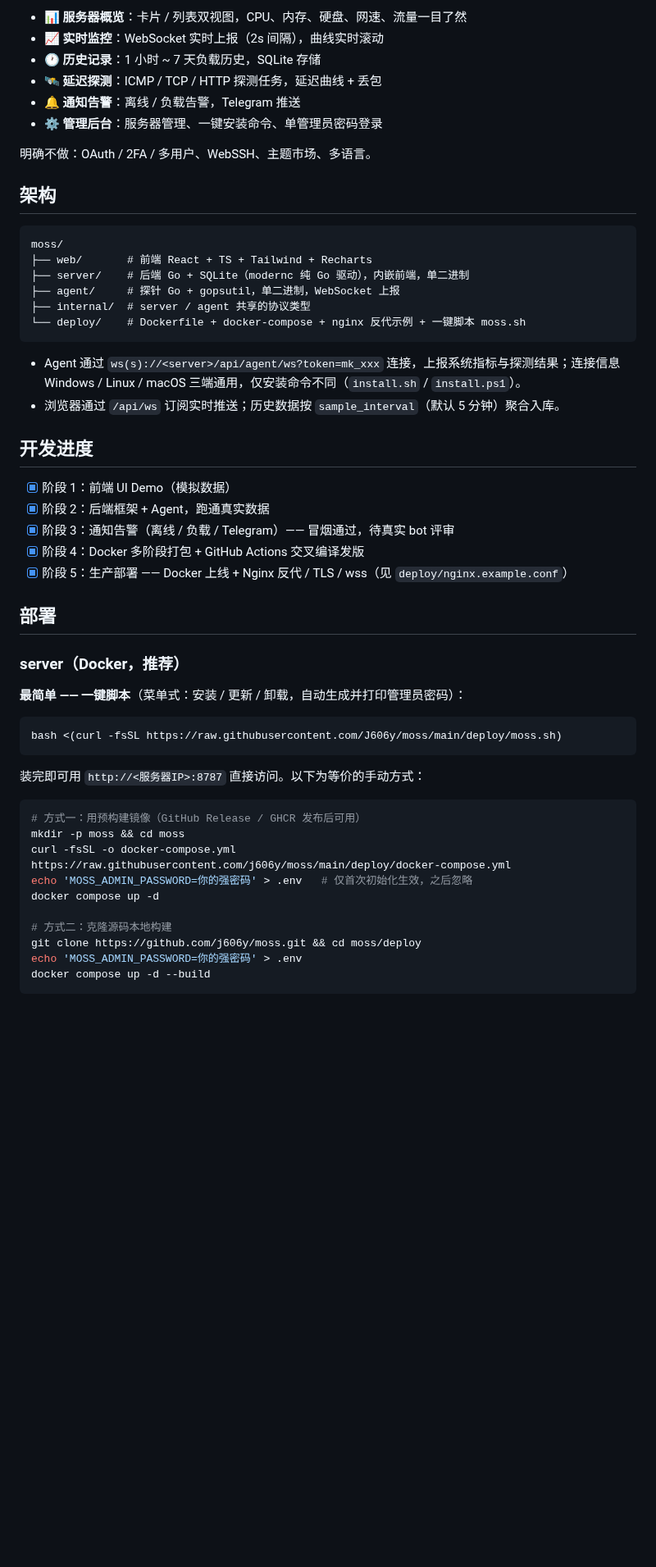
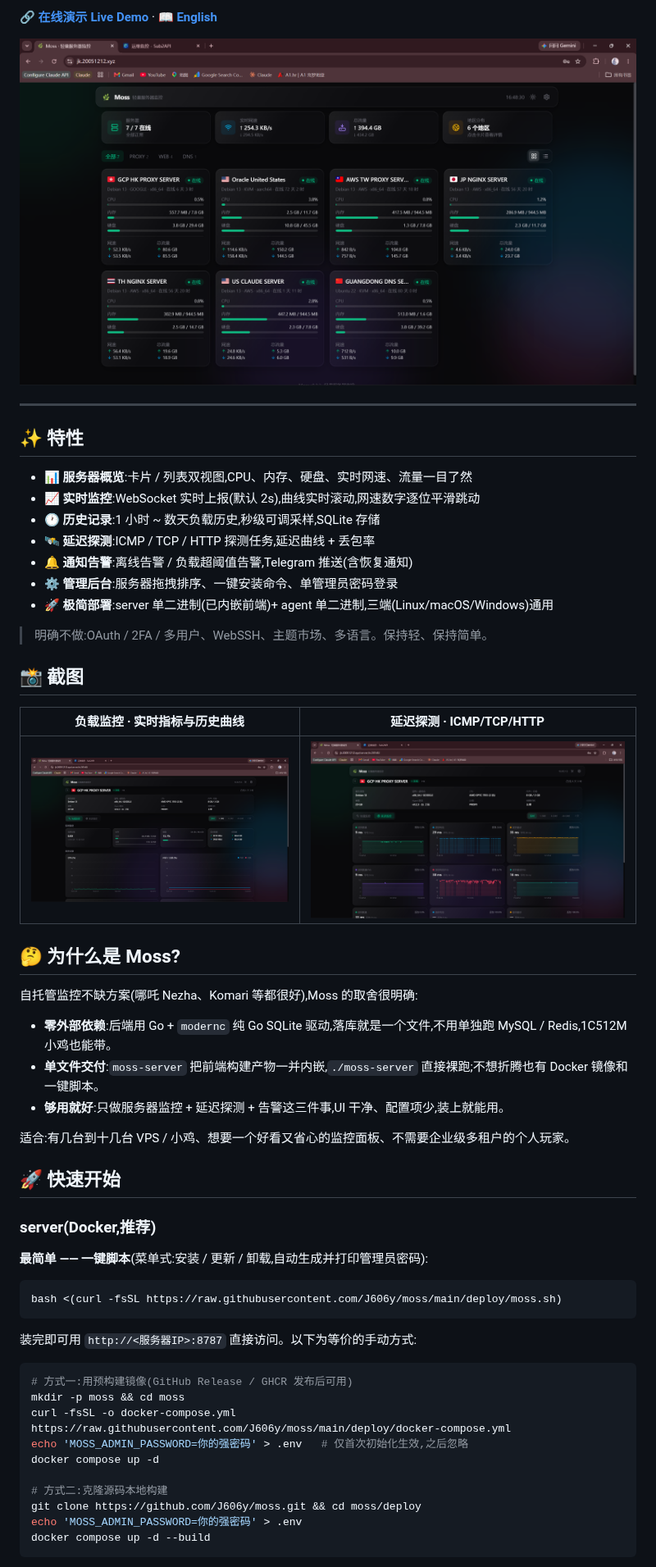
Before and after one commit to J606y/moss, a Markdown page: README.md, the part around one of its changes. Shown at 82% size. Rendered like a GitHub page; pictures changed too: docs/detail.png (added), docs/home.png (added), docs/probe.png (added); blank space fills up the shorter version.

````diff
--- a/README.md
+++ b/README.md
@@ -6,56 +12,59 @@
 
-- 📊 **服务器概览**：卡片 / 列表双视图，CPU、内存、硬盘、网速、流量一目了然
-- 📈 **实时监控**：WebSocket 实时上报（2s 间隔），曲线实时滚动
-- 🕐 **历史记录**：1 小时 ~ 7 天负载历史，SQLite 存储
-- 🛰️ **延迟探测**：ICMP / TCP / HTTP 探测任务，延迟曲线 + 丢包
-- 🔔 **通知告警**：离线 / 负载告警，Telegram 推送
-- ⚙️ **管理后台**：服务器管理、一键安装命令、单管理员密码登录
+**🔗 [在线演示 Live Demo](https://jk.20051212.xyz)** · **📖 [English](./README_EN.md)**
 
-明确不做：OAuth / 2FA / 多用户、WebSSH、主题市场、多语言。
+![Moss 首页](docs/home.png)
 
-## 架构
+---
 
-```
-moss/
-├── web/       # 前端 React + TS + Tailwind + Recharts
-├── server/    # 后端 Go + SQLite（modernc 纯 Go 驱动），内嵌前端，单二进制
-├── agent/     # 探针 Go + gopsutil，单二进制，WebSocket 上报
-├── internal/  # server / agent 共享的协议类型
-└── deploy/    # Dockerfile + docker-compose + nginx 反代示例 + 一键脚本 moss.sh
-```
+## ✨ 特性
 
-- Agent 通过 `ws(s)://<server>/api/agent/ws?token=mk_xxx` 连接，上报系统指标与探测结果；连接信息 Windows / Linux / macOS 三端通用，仅安装命令不同（`install.sh` / `install.ps1`）。
-- 浏览器通过 `/api/ws` 订阅实时推送；历史数据按 `sample_interval`（默认 5 分钟）聚合入库。
+- 📊 **服务器概览**:卡片 / 列表双视图,CPU、内存、硬盘、实时网速、流量一目了然
+- 📈 **实时监控**:WebSocket 实时上报(默认 2s),曲线实时滚动,网速数字逐位平滑跳动
+- 🕐 **历史记录**:1 小时 ~ 数天负载历史,秒级可调采样,SQLite 存储
+- 🛰️ **延迟探测**:ICMP / TCP / HTTP 探测任务,延迟曲线 + 丢包率
+- 🔔 **通知告警**:离线告警 / 负载超阈值告警,Telegram 推送(含恢复通知)
+- ⚙️ **管理后台**:服务器拖拽排序、一键安装命令、单管理员密码登录
+- 🚀 **极简部署**:server 单二进制(已内嵌前端)+ agent 单二进制,三端(Linux/macOS/Windows)通用
 
-## 开发进度
+> 明确不做:OAuth / 2FA / 多用户、WebSSH、主题市场、多语言。保持轻、保持简单。
 
-- [x] 阶段 1：前端 UI Demo（模拟数据）
-- [x] 阶段 2：后端框架 + Agent，跑通真实数据
-- [x] 阶段 3：通知告警（离线 / 负载 / Telegram）—— 冒烟通过，待真实 bot 评审
-- [x] 阶段 4：Docker 多阶段打包 + GitHub Actions 交叉编译发版
-- [x] 阶段 5：生产部署 —— Docker 上线 + Nginx 反代 / TLS / wss（见 `deploy/nginx.example.conf`）
+## 📸 截图
 
-## 部署
+| 负载监控 · 实时指标与历史曲线 | 延迟探测 · ICMP/TCP/HTTP |
+| :---: | :---: |
+| ![服务器详情](docs/detail.png) | ![延迟探测](docs/probe.png) |
 
-### server（Docker，推荐）
+## 🤔 为什么是 Moss?
 
-**最简单 —— 一键脚本**（菜单式：安装 / 更新 / 卸载，自动生成并打印管理员密码）：
+自托管监控不缺方案(哪吒 Nezha、Komari 等都很好),Moss 的取舍很明确:
+
+- **零外部依赖**:后端用 Go + `modernc` 纯 Go SQLite 驱动,落库就是一个文件,不用单独跑 MySQL / Redis,1C512M 小鸡也能带。
+- **单文件交付**:`moss-server` 把前端构建产物一并内嵌,`./moss-server` 直接裸跑;不想折腾也有 Docker 镜像和一键脚本。
+- **够用就好**:只做服务器监控 + 延迟探测 + 告警这三件事,UI 干净、配置项少,装上就能用。
+
+适合:有几台到十几台 VPS / 小鸡、想要一个好看又省心的监控面板、不需要企业级多租户的个人玩家。
+
+## 🚀 快速开始
+
+### server(Docker,推荐)
+
+**最简单 —— 一键脚本**(菜单式:安装 / 更新 / 卸载,自动生成并打印管理员密码):
 
 ```bash
 bash <(curl -fsSL https://raw.githubusercontent.com/J606y/moss/main/deploy/moss.sh)
 ```
 
-装完即可用 `http://<服务器IP>:8787` 直接访问。以下为等价的手动方式：
+装完即可用 `http://<服务器IP>:8787` 直接访问。以下为等价的手动方式:
 
 ```bash
-# 方式一：用预构建镜像（GitHub Release / GHCR 发布后可用）
+# 方式一:用预构建镜像(GitHub Release / GHCR 发布后可用)
 mkdir -p moss && cd moss
-curl -fsSL -o docker-compose.yml https://raw.githubusercontent.com/j606y/moss/main/deploy/docker-compose.yml
-echo 'MOSS_ADMIN_PASSWORD=你的强密码' > .env   # 仅首次初始化生效，之后忽略
+curl -fsSL -o docker-compose.yml https://raw.githubusercontent.com/J606y/moss/main/deploy/docker-compose.yml
+echo 'MOSS_ADMIN_PASSWORD=你的强密码' > .env   # 仅首次初始化生效,之后忽略
 docker compose up -d
 
-# 方式二：克隆源码本地构建
-git clone https://github.com/j606y/moss.git && cd moss/deploy
+# 方式二:克隆源码本地构建
+git clone https://github.com/J606y/moss.git && cd moss/deploy
 echo 'MOSS_ADMIN_PASSWORD=你的强密码' > .env
 docker compose up -d --build
 ```
````
Also changed, not shown: other parts of README.md (+47 -17 lines), README_EN.md (added, +148 -0 lines), docs/README.md (added, +16 -0 lines).
